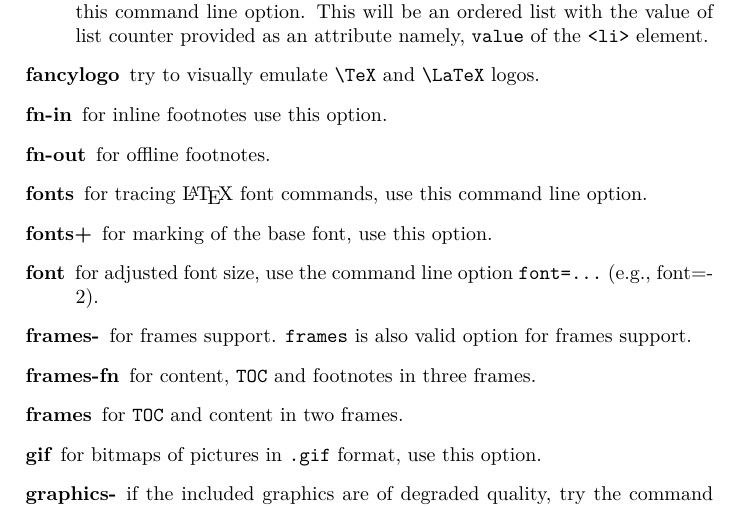
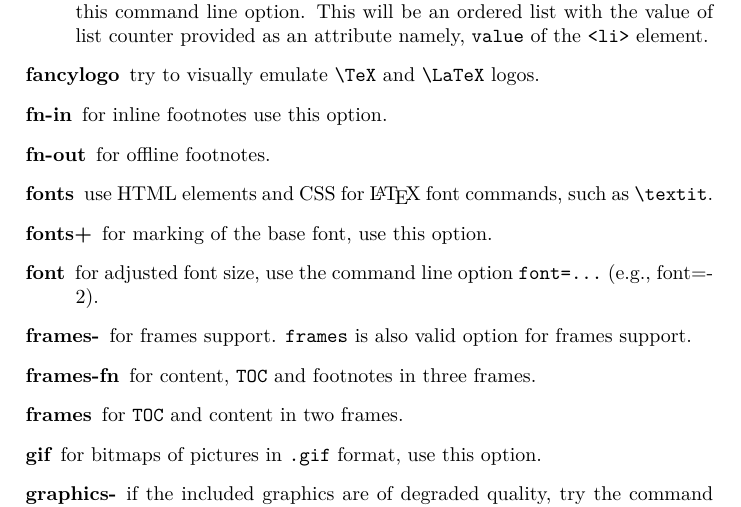
Before and after one commit to michal-h21/tex4ht-doc, a LaTeX book (tex4ht-doc.tex, which reads sections/tex4ht-options.tex): part of page 31 of 69, cut so that both start at the same text. Compiled offline with XeLaTeX; a LaTeX package or settings file that is missing is left out.

Commit message:
rewrote fonts option

```diff
--- a/sections/tex4ht-options.tex
+++ b/sections/tex4ht-options.tex
@@ -153,8 +153,8 @@ It is also possible to pass options in the \texcommand{\Preamble} command in a \
 
 \item[fn-out] for offline footnotes.
 
-\item[fonts] for tracing \latex\ font commands, use this command line
-  option.
+\item[fonts] use HTML elements and CSS for \latex\ font commands, such as
+  \verb|\textit|.
 
 \item[fonts+] for marking of the base font, use this option.
 
```
